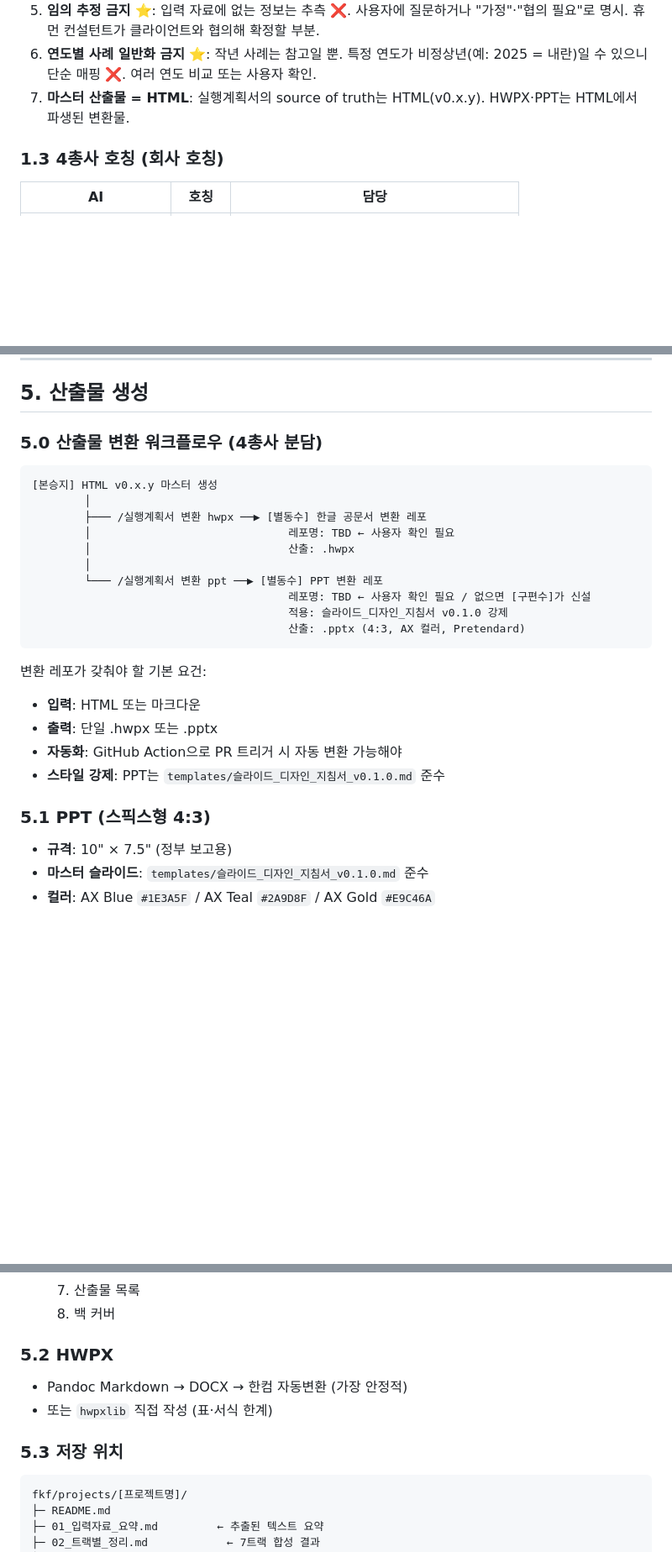
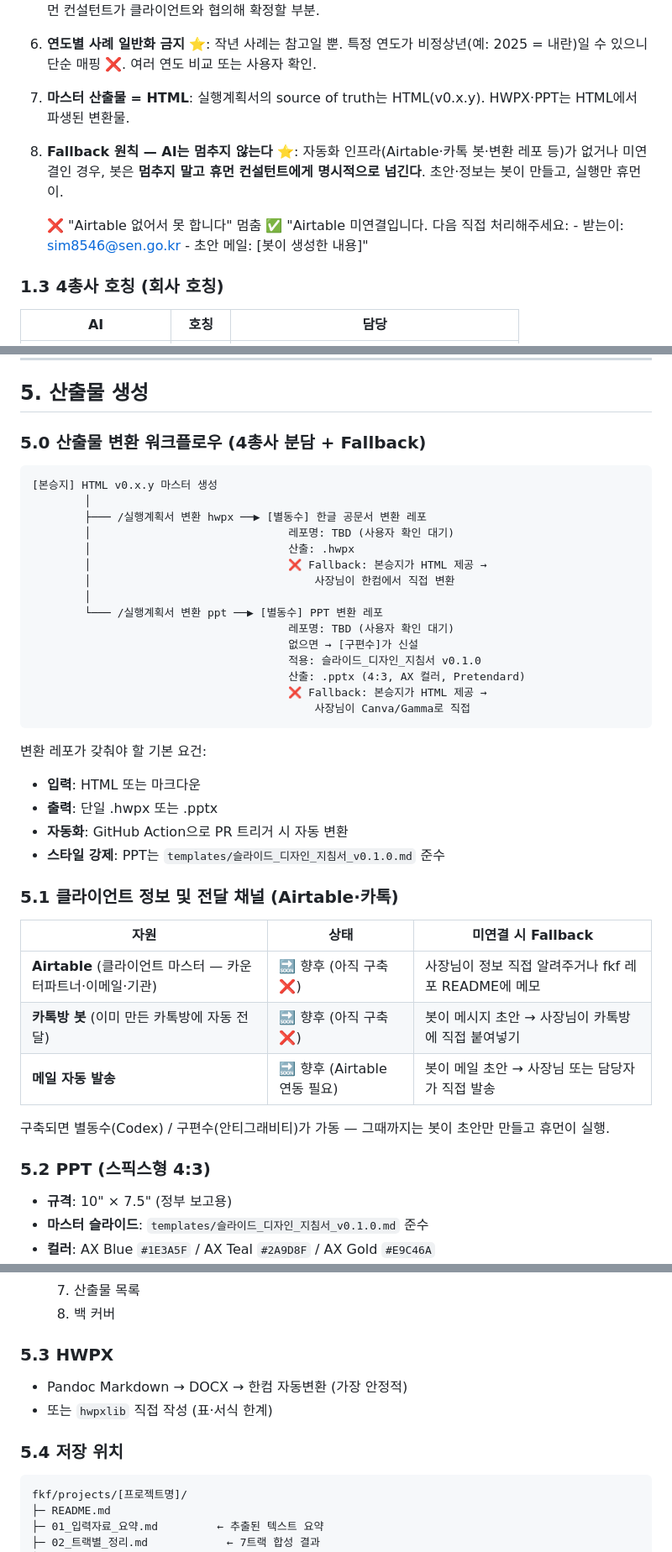
Before and after one commit to playinthesky/fkf, a Markdown page: automation/실행계획서-봇/SPEC.md, 3 parts joined by grey strips. Shown at 84% size. Rendered like a GitHub page; blank space fills up the shorter version.

Commit message:
docs(proposal-bot): SPEC §1.2 #8 Fallback 원칙 + Airtable·카톡 향후 통합 명시
§1.2 #8 Fallback 원칙 추가:
"AI는 멈추지 않는다" — 자동화 인프라 미비 시 휴먼 컨설턴트에게 명시적으로 넘김.
봇은 초안·정보까지 만들고, 휴먼이 실행만.

§5.0 변환 워크플로우에 Fallback 경로 추가:
- HWPX 레포 없음 → 사장님이 한컴에서 직접 변환
- PPT 레포 없음 → 사장님이 Canva/Gamma로 직접

§5.1 클라이언트 정보 및 전달 채널 신설:
- Airtable·카톡방 봇·메일 자동 발송 모두 향후 (아직 구축 ❌)
- 미연결 시 fallback: 봇이 초안 → 사장님 직접

§5 번호 정리 (PPT 5.2 / HWPX 5.3 / 저장 5.4)

https://claude.ai/code/session_01G9Kknco58QxZTKtuVtMjfv

````diff
--- a/automation/실행계획서-봇/SPEC.md
+++ b/automation/실행계획서-봇/SPEC.md
@@ -17,6 +17,12 @@ Slack `/실행계획서` 슬래시 커맨드 → **상담형 AI 봇**이 입력
 5. **임의 추정 금지** ⭐: 입력 자료에 없는 정보는 추측 ❌. 사용자에 질문하거나 "가정"·"협의 필요"로 명시. 휴먼 컨설턴트가 클라이언트와 협의해 확정할 부분.
 6. **연도별 사례 일반화 금지** ⭐: 작년 사례는 참고일 뿐. 특정 연도가 비정상년(예: 2025 = 내란)일 수 있으니 단순 매핑 ❌. 여러 연도 비교 또는 사용자 확인.
 7. **마스터 산출물 = HTML**: 실행계획서의 source of truth는 HTML(v0.x.y). HWPX·PPT는 HTML에서 파생된 변환물.
+8. **Fallback 원칙 — AI는 멈추지 않는다** ⭐: 자동화 인프라(Airtable·카톡 봇·변환 레포 등)가 없거나 미연결인 경우, 봇은 **멈추지 말고 휴먼 컨설턴트에게 명시적으로 넘긴다**. 초안·정보는 봇이 만들고, 실행만 휴먼이.
+
+   ❌ "Airtable 없어서 못 합니다" 멈춤
+   ✅ "Airtable 미연결입니다. 다음 직접 처리해주세요:
+         - 받는이: sim8546@sen.go.kr
+         - 초안 메일: [봇이 생성한 내용]"
 
 ### 1.3 4총사 호칭 (회사 호칭)
 | AI | 호칭 | 담당 |
@@ -189,28 +195,43 @@ fkf 레포의 클립북(`projects/[프로젝트명]/06_클립북/`)을 종합해
 
 ## 5. 산출물 생성
 
-### 5.0 산출물 변환 워크플로우 (4총사 분담)
+### 5.0 산출물 변환 워크플로우 (4총사 분담 + Fallback)
 
 ```
 [본승지] HTML v0.x.y 마스터 생성
         │
         ├─── /실행계획서 변환 hwpx ──▶ [별동수] 한글 공문서 변환 레포
-        │                              레포명: TBD ← 사용자 확인 필요
+        │                              레포명: TBD (사용자 확인 대기)
         │                              산출: .hwpx
+        │                              ❌ Fallback: 본승지가 HTML 제공 →
+        │                                  사장님이 한컴에서 직접 변환
         │
         └─── /실행계획서 변환 ppt ──▶ [별동수] PPT 변환 레포
-                                       레포명: TBD ← 사용자 확인 필요 / 없으면 [구편수]가 신설
-                                       적용: 슬라이드_디자인_지침서 v0.1.0 강제
+                                       레포명: TBD (사용자 확인 대기)
+                                       없으면 → [구편수]가 신설
+                                       적용: 슬라이드_디자인_지침서 v0.1.0
                                        산출: .pptx (4:3, AX 컬러, Pretendard)
+                                       ❌ Fallback: 본승지가 HTML 제공 →
+                                           사장님이 Canva/Gamma로 직접
 ```
 
 변환 레포가 갖춰야 할 기본 요건:
 - **입력**: HTML 또는 마크다운
 - **출력**: 단일 .hwpx 또는 .pptx
-- **자동화**: GitHub Action으로 PR 트리거 시 자동 변환 가능해야
+- **자동화**: GitHub Action으로 PR 트리거 시 자동 변환
 - **스타일 강제**: PPT는 `templates/슬라이드_디자인_지침서_v0.1.0.md` 준수
 
-### 5.1 PPT (스픽스형 4:3)
+### 5.1 클라이언트 정보 및 전달 채널 (Airtable·카톡)
+
+| 자원 | 상태 | 미연결 시 Fallback |
+|------|------|-------------------|
+| **Airtable** (클라이언트 마스터 — 카운터파트너·이메일·기관) | 🔜 향후 (아직 구축 ❌) | 사장님이 정보 직접 알려주거나 fkf 레포 README에 메모 |
+| **카톡방 봇** (이미 만든 카톡방에 자동 전달) | 🔜 향후 (아직 구축 ❌) | 봇이 메시지 초안 → 사장님이 카톡방에 직접 붙여넣기 |
+| **메일 자동 발송** | 🔜 향후 (Airtable 연동 필요) | 봇이 메일 초안 → 사장님 또는 담당자가 직접 발송 |
+
+구축되면 별동수(Codex) / 구편수(안티그래비티)가 가동 — 그때까지는 봇이 초안만 만들고 휴먼이 실행.
+
+### 5.2 PPT (스픽스형 4:3)
 - **규격**: 10" × 7.5" (정부 보고용)
 - **마스터 슬라이드**: `templates/슬라이드_디자인_지침서_v0.1.0.md` 준수
 - **컬러**: AX Blue `#1E3A5F` / AX Teal `#2A9D8F` / AX Gold `#E9C46A`
@@ -227,11 +248,11 @@ fkf 레포의 클립북(`projects/[프로젝트명]/06_클립북/`)을 종합해
   14. 산출물 목록
   15. 백 커버
 
-### 5.2 HWPX
+### 5.3 HWPX
 - Pandoc Markdown → DOCX → 한컴 자동변환 (가장 안정적)
 - 또는 `hwpxlib` 직접 작성 (표·서식 한계)
 
-### 5.3 저장 위치
+### 5.4 저장 위치
 ```
 fkf/projects/[프로젝트명]/
 ├─ README.md
````
